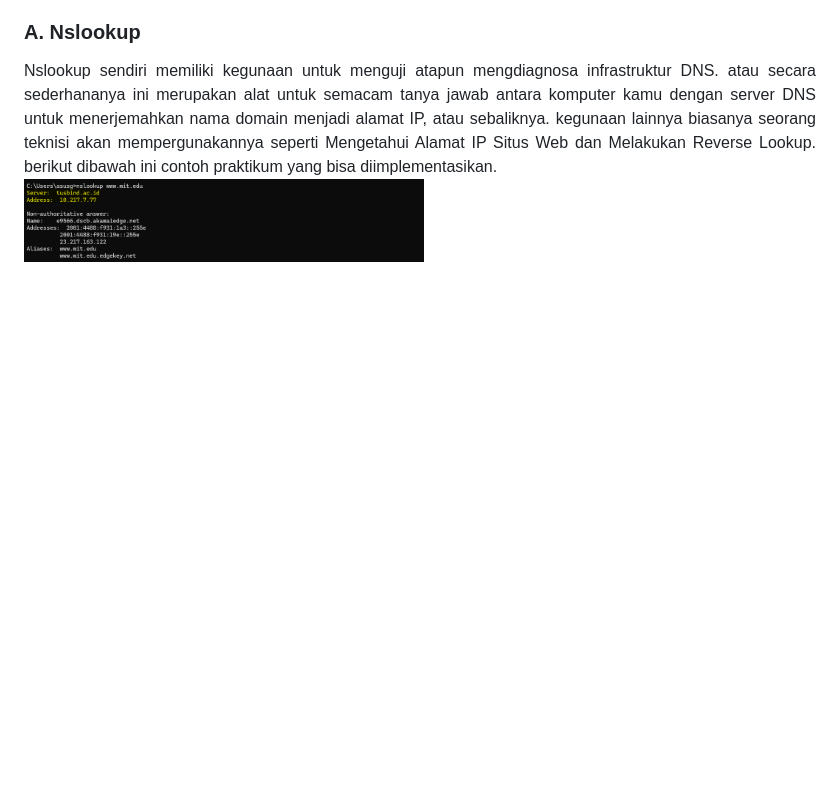
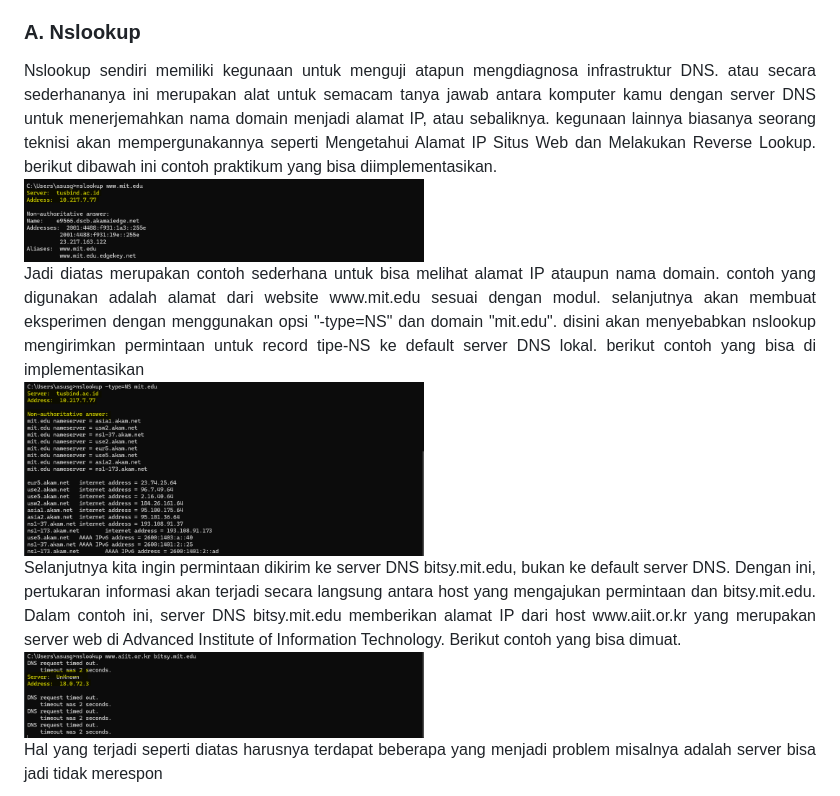
Before and after one commit to 21fajri/PraktikumJaringanKomputer, a Markdown page: week4/Laporan4.md, the part around the change. Drawn GitHub-style; pictures changed too: assets/week4/2.png (added), assets/week4/3.png (added); blank space fills up the shorter version.

Commit message:
Progress

```diff
--- a/week4/Laporan4.md
+++ b/week4/Laporan4.md
@@ -6,3 +6,12 @@
 ### A. Nslookup
 <div align="justify">Nslookup sendiri memiliki kegunaan untuk menguji atapun mengdiagnosa infrastruktur DNS. atau secara sederhananya ini merupakan alat untuk semacam tanya jawab antara komputer kamu dengan server DNS untuk menerjemahkan nama domain menjadi alamat IP, atau sebaliknya. kegunaan lainnya biasanya seorang teknisi akan mempergunakannya seperti Mengetahui Alamat IP Situs Web dan Melakukan Reverse Lookup. berikut dibawah ini contoh praktikum yang bisa diimplementasikan.</div>
     <img src="../assets/week4/1.png" width="400" height="300">
+
+<div align="justify">Jadi diatas merupakan contoh sederhana untuk bisa melihat alamat IP ataupun nama domain. contoh  yang digunakan adalah alamat dari website www.mit.edu sesuai dengan modul. selanjutnya akan membuat eksperimen dengan menggunakan opsi "-type=NS" dan domain "mit.edu". disini akan menyebabkan nslookup mengirimkan permintaan untuk record tipe-NS ke default server DNS lokal. berikut contoh yang bisa di implementasikan</div>
+    <img src="../assets/week4/2.png" width="400" height="300">
+
+<div align="justify">Selanjutnya kita ingin permintaan dikirim ke server DNS bitsy.mit.edu, bukan ke default server
+DNS. Dengan ini, pertukaran informasi akan terjadi secara langsung antara host yang mengajukan permintaan dan bitsy.mit.edu. Dalam contoh ini, server DNS bitsy.mit.edu memberikan alamat IP dari host www.aiit.or.kr yang merupakan server web di Advanced Institute of Information Technology. Berikut contoh yang bisa dimuat.</div>
+    <img src="../assets/week4/3.png" width="400" height="300">
+
+<div align="justify">Hal yang terjadi seperti diatas harusnya terdapat beberapa yang menjadi problem misalnya adalah server bisa jadi tidak merespon </div>
```
